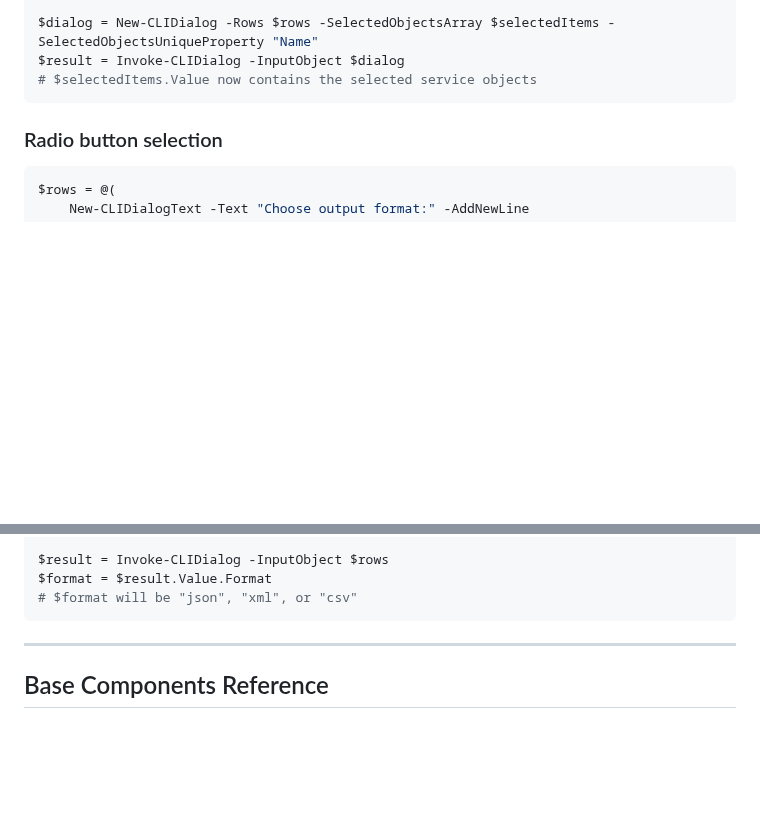
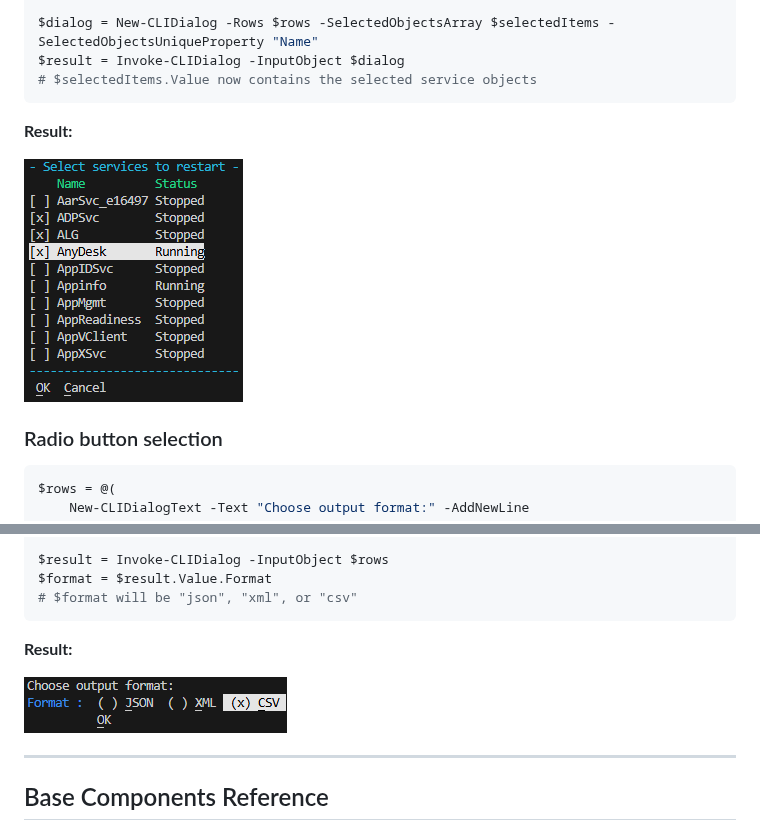
Before and after one commit to qqt-lo4/PSSomeCLIThings, a Markdown page: doc/DIALOG.md, 2 parts joined by grey strips. Drawn GitHub-style; pictures changed too: doc/images/checkboxes_selection.png (added), doc/images/radio_button_selection.png (added); blank space fills up the shorter version.

Commit message:
updated doc (added screenshots)

````diff
--- a/doc/DIALOG.md
+++ b/doc/DIALOG.md
@@ -169,6 +169,10 @@ $result = Invoke-CLIDialog -InputObject $dialog
 # $selectedItems.Value now contains the selected service objects
 ```
 
+**Result:**
+
+![Checkboxes selection](images/checkboxes_selection.png)
+
 ### Radio button selection
 
 ```powershell
@@ -190,6 +194,10 @@ $result = Invoke-CLIDialog -InputObject $rows
 $format = $result.Value.Format
 # $format will be "json", "xml", or "csv"
 ```
+
+**Result:**
+
+![Radio button selection](images/radio_button_selection.png)
 
 ---
 
````
